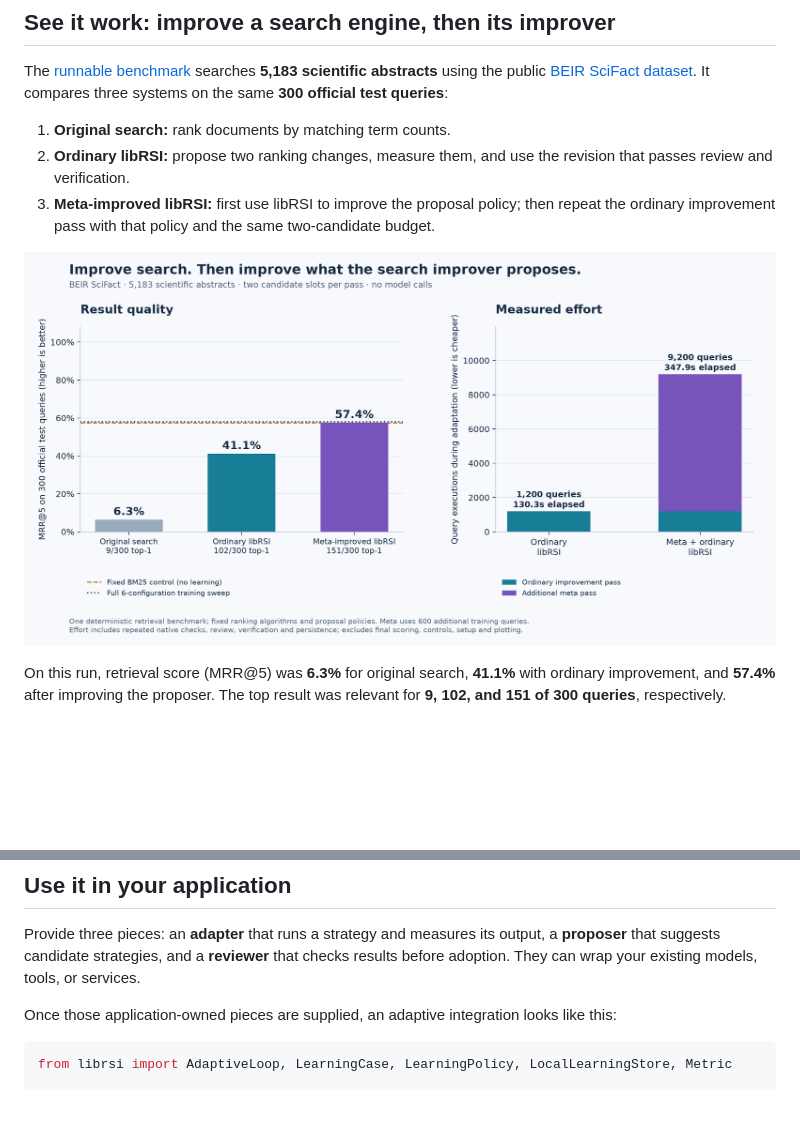
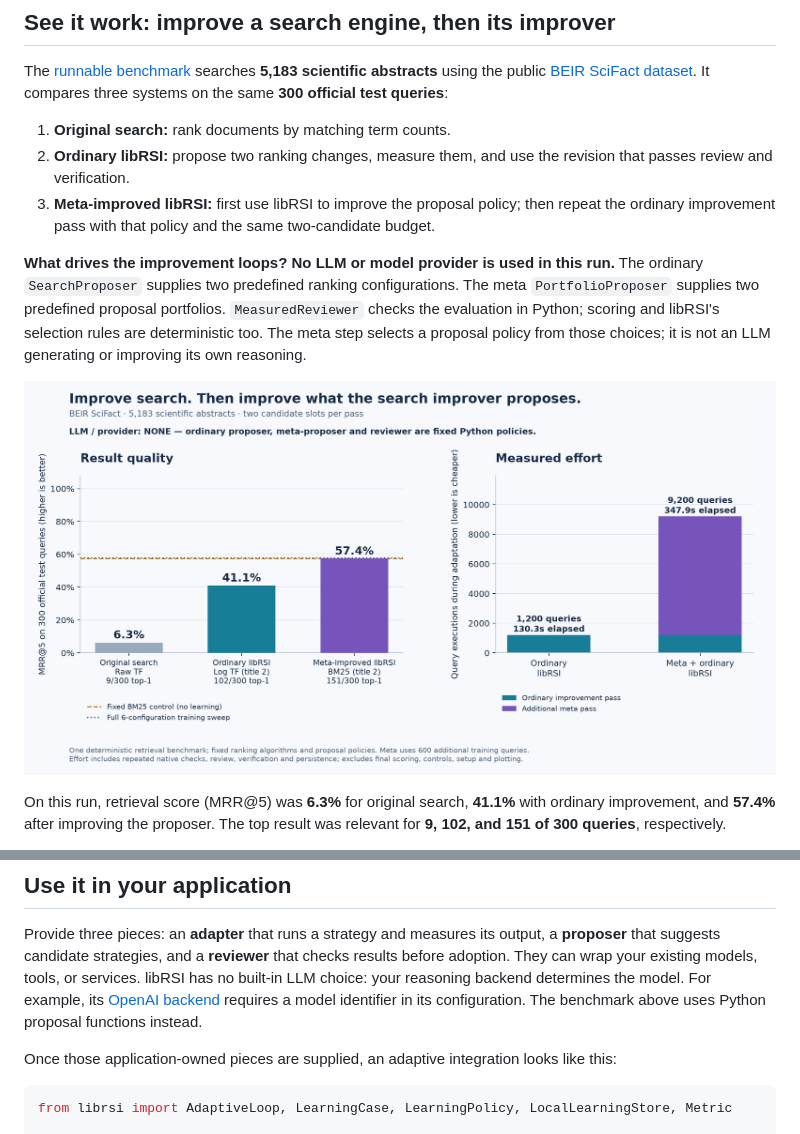
Before and after one commit to estill01/libRSI, a Markdown page: README.md, 2 parts joined by grey strips. Rendered like a GitHub page; pictures changed too: docs/assets/search-improvement.png; blank space fills up the shorter version.

Commit message:
State the reasoning backends and absence of LLMs in benchmark results

```diff
--- a/README.md
+++ b/README.md
@@ -29,7 +29,14 @@ It compares three systems on the same **300 official test queries**:
    then repeat the ordinary improvement pass with that policy and the same
    two-candidate budget.
 
-![Measured search quality and adaptation effort on BEIR SciFact](docs/assets/search-improvement.png)
+**What drives the improvement loops? No LLM or model provider is used in this run.**
+The ordinary `SearchProposer` supplies two predefined ranking configurations.
+The meta `PortfolioProposer` supplies two predefined proposal portfolios.
+`MeasuredReviewer` checks the evaluation in Python; scoring and libRSI's selection
+rules are deterministic too. The meta step selects a proposal policy from those
+choices; it is not an LLM generating or improving its own reasoning.
+
+![BEIR SciFact benchmark: ordinary proposer, meta-proposer, and reviewer use no LLM; all are deterministic Python](docs/assets/search-improvement.png)
 
 On this run, retrieval score (MRR@5) was **6.3%** for original search, **41.1%** with ordinary improvement, and **57.4%** after improving the proposer. The top result was relevant for **9, 102, and 151 of 300 queries**, respectively.
 
@@ -69,6 +76,9 @@ results, and durable stores. [Reproduction details](docs/search-benchmark.md#rep
 Provide three pieces: an **adapter** that runs a strategy and measures its output,
 a **proposer** that suggests candidate strategies, and a **reviewer** that checks
 results before adoption. They can wrap your existing models, tools, or services.
+libRSI has no built-in LLM choice: your reasoning backend determines the model.
+For example, its [OpenAI backend](docs/providers.md) requires a model identifier
+in its configuration. The benchmark above uses Python proposal functions instead.
 
 Once those application-owned pieces are supplied, an adaptive integration looks
 like this:
```
Also changed, not shown: docs/search-benchmark.md (+23 -8 lines), 2 other files.
